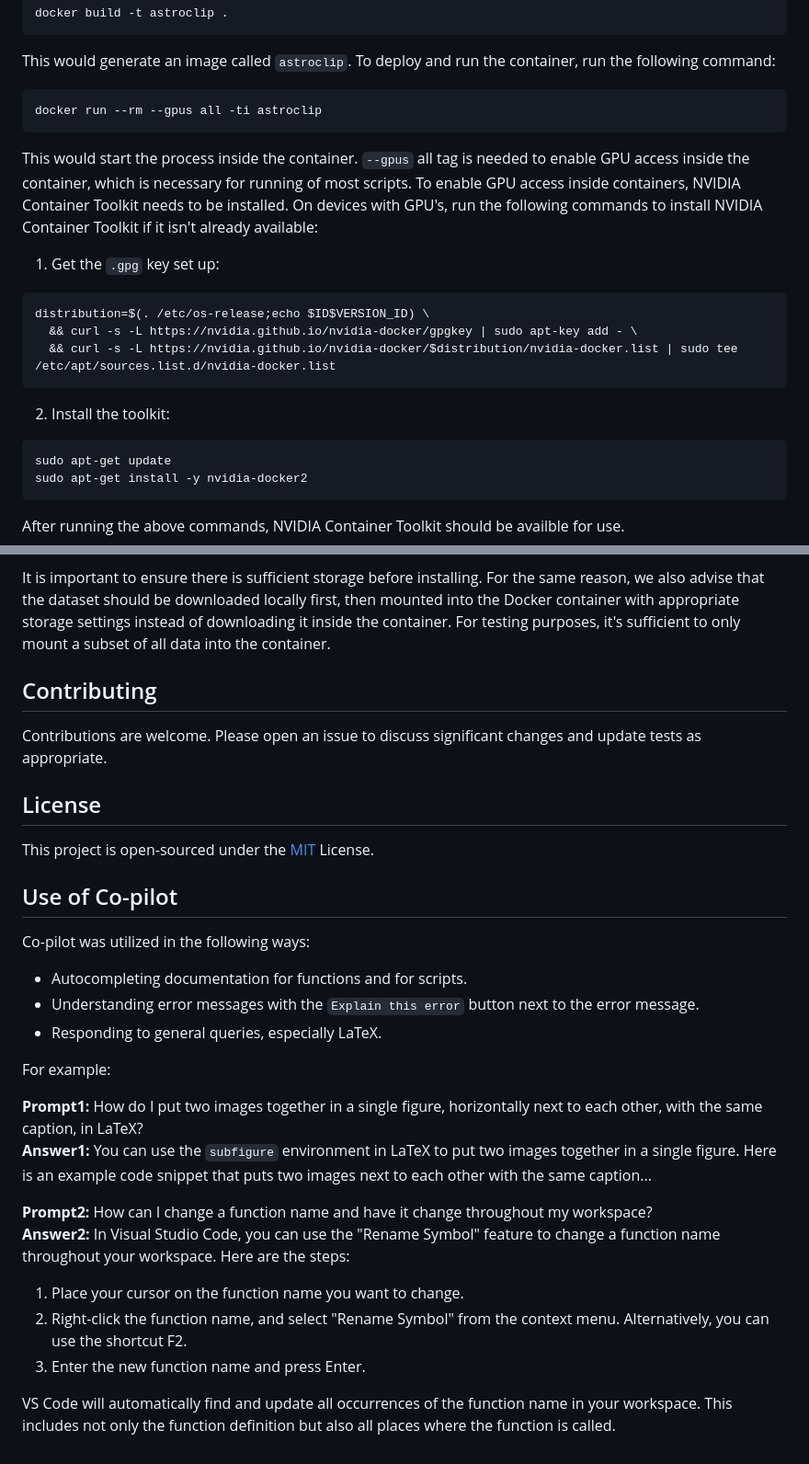
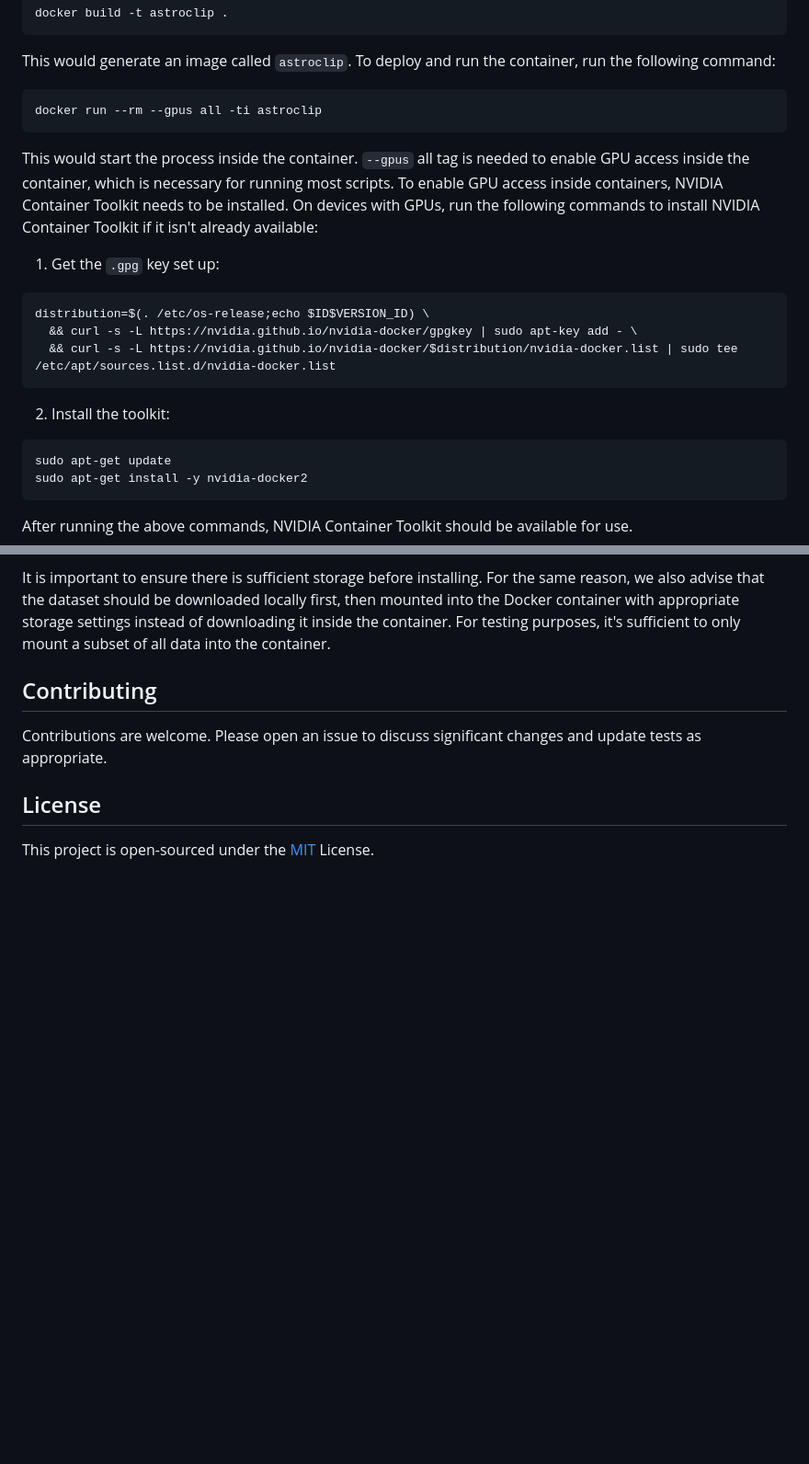
Before and after one commit to av1518/AstroCLIP-Extention, a Markdown page: README.md, 2 parts joined by grey strips. Shown: that part at 92% size. Rendered like a GitHub page; blank space fills up the shorter version.

````diff
--- a/README.md
+++ b/README.md
@@ -74,7 +74,7 @@ This would generate an image called `astroclip`. To deploy and run the container
 ```
 docker run --rm --gpus all -ti astroclip
 ```
-This would start the process inside the container. `--gpus` all tag is needed to enable GPU access inside the container, which is necessary for running of most scripts. To enable GPU access inside containers, NVIDIA Container Toolkit needs to be installed. On devices with GPU's, run the following commands to install NVIDIA Container Toolkit if it isn't already available:
+This would start the process inside the container. `--gpus` all tag is needed to enable GPU access inside the container, which is necessary for running most scripts. To enable GPU access inside containers, NVIDIA Container Toolkit needs to be installed. On devices with GPUs, run the following commands to install NVIDIA Container Toolkit if it isn't already available:
 
 1) Get the `.gpg` key set up:
 ```
@@ -87,7 +87,7 @@ distribution=$(. /etc/os-release;echo $ID$VERSION_ID) \
 sudo apt-get update
 sudo apt-get install -y nvidia-docker2
 ```
-After running the above commands, NVIDIA Container Toolkit should be availble for use.
+After running the above commands, NVIDIA Container Toolkit should be available for use.
 
 It is important to ensure there is sufficient storage before installing. For the same reason, we also advise that the dataset should be downloaded locally first, then mounted into the Docker container with appropriate storage settings instead of downloading it inside the container. For testing purposes, it's sufficient to only mount a subset of all data into the container.
 
@@ -98,25 +98,3 @@ Contributions are welcome. Please open an issue to discuss significant changes a
 
 ## License
 This project is open-sourced under the [MIT](https://choosealicense.com/licenses/mit/) License.
-
-
-
-## Use of Co-pilot
-
-Co-pilot was utilized in the following ways:
-- Autocompleting documentation for functions and for scripts.
-- Understanding error messages with the `Explain this error` button next to the error message.
-- Responding to general queries, especially LaTeX.
-
-For example:
-
-**Prompt1:** How do I put two images together in a single figure, horizontally next to each other, with the same caption, in LaTeX?
-**Answer1:** You can use the `subfigure` environment in LaTeX to put two images together in a single figure. Here is an example code snippet that puts two images next to each other with the same caption...
-
-**Prompt2:** How can I change a function name and have it change throughout my workspace?
-**Answer2:** In Visual Studio Code, you can use the "Rename Symbol" feature to change a function name throughout your workspace. Here are the steps:
-1. Place your cursor on the function name you want to change.
-2. Right-click the function name, and select "Rename Symbol" from the context menu. Alternatively, you can use the shortcut F2.
-3. Enter the new function name and press Enter.
-
-VS Code will automatically find and update all occurrences of the function name in your workspace. This includes not only the function definition but also all places where the function is called.
````
Also changed, not shown: other parts of README.md (+6 -6 lines), figures/image.png (added).
